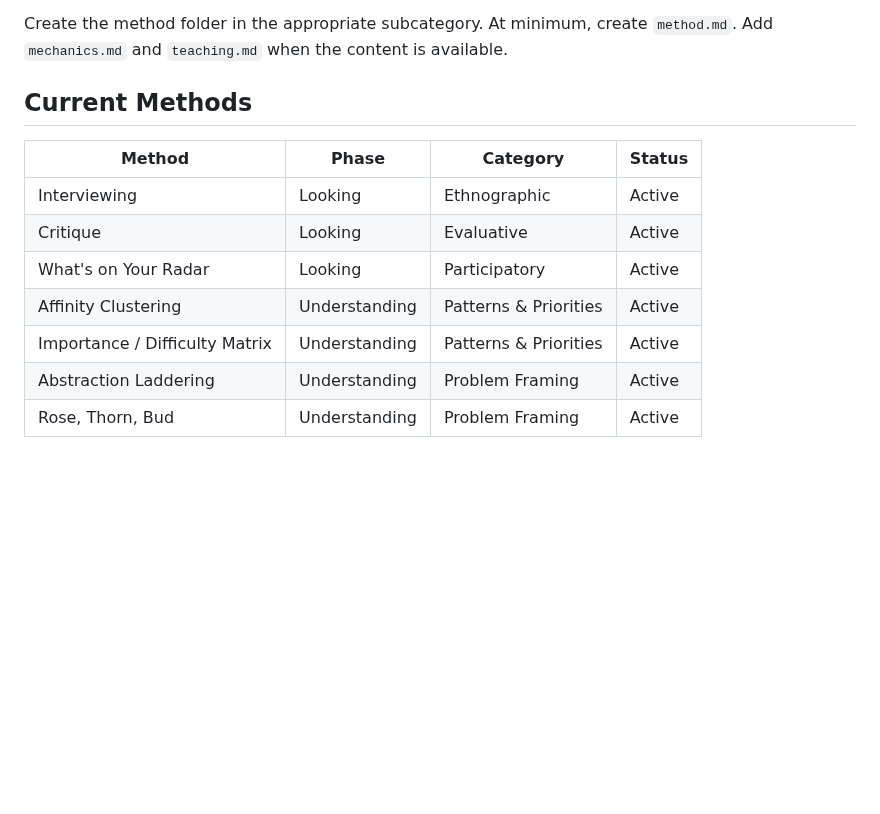
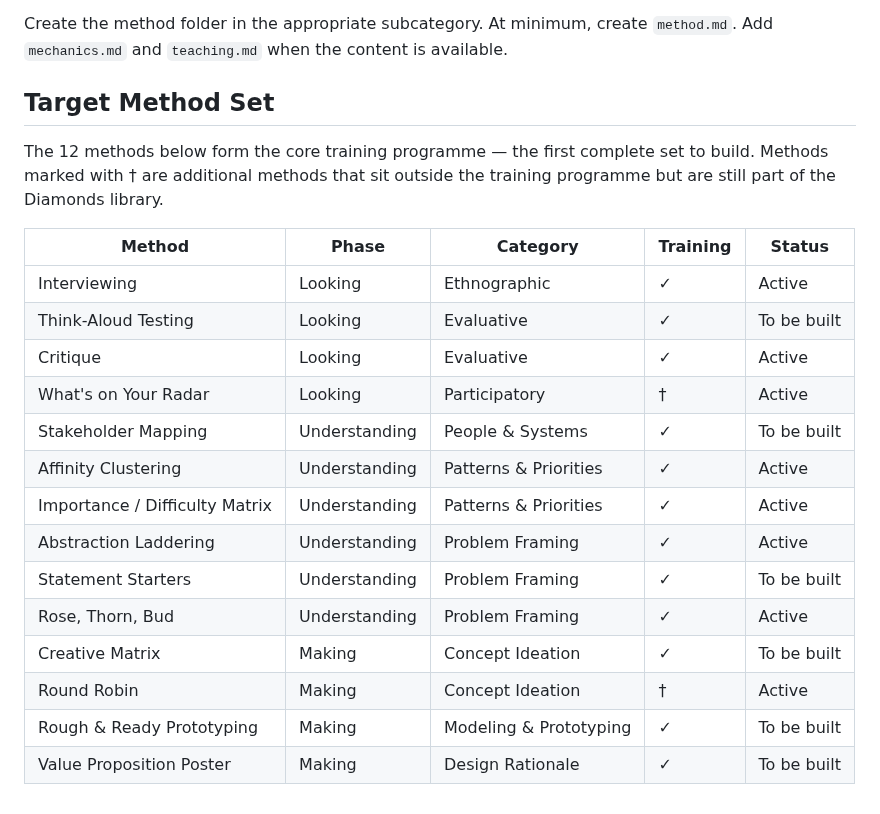
Before and after one commit to whatcouldbe/diamonds, a Markdown page: methods/README.md, the part around the change. Drawn GitHub-style; blank space fills up the shorter version.

Commit message:
Document target method set and update architecture file manifest
Defines the 12 training programme methods as the target for the Diamonds method library (6 built, 6 to go). Updates methods/README.md with full target table, health.md with today's activity and outstanding build list, and architecture file manifest to reflect all 8 active methods with correct paths.

Co-Authored-By: Claude Sonnet 4.6 <noreply@anthropic.com>

```diff
--- a/methods/README.md
+++ b/methods/README.md
@@ -87,14 +87,23 @@ The `method.md` file should follow this structure:
 
 Create the method folder in the appropriate subcategory. At minimum, create `method.md`. Add `mechanics.md` and `teaching.md` when the content is available.
 
-## Current Methods
+## Target Method Set
 
-| Method | Phase | Category | Status |
-|--------|-------|----------|--------|
-| Interviewing | Looking | Ethnographic | Active |
-| Critique | Looking | Evaluative | Active |
-| What's on Your Radar | Looking | Participatory | Active |
-| Affinity Clustering | Understanding | Patterns & Priorities | Active |
-| Importance / Difficulty Matrix | Understanding | Patterns & Priorities | Active |
-| Abstraction Laddering | Understanding | Problem Framing | Active |
-| Rose, Thorn, Bud | Understanding | Problem Framing | Active |
+The 12 methods below form the core training programme — the first complete set to build. Methods marked with † are additional methods that sit outside the training programme but are still part of the Diamonds library.
+
+| Method | Phase | Category | Training | Status |
+|--------|-------|----------|----------|--------|
+| Interviewing | Looking | Ethnographic | ✓ | Active |
+| Think-Aloud Testing | Looking | Evaluative | ✓ | To be built |
+| Critique | Looking | Evaluative | ✓ | Active |
+| What's on Your Radar | Looking | Participatory | † | Active |
+| Stakeholder Mapping | Understanding | People & Systems | ✓ | To be built |
+| Affinity Clustering | Understanding | Patterns & Priorities | ✓ | Active |
+| Importance / Difficulty Matrix | Understanding | Patterns & Priorities | ✓ | Active |
+| Abstraction Laddering | Understanding | Problem Framing | ✓ | Active |
+| Statement Starters | Understanding | Problem Framing | ✓ | To be built |
+| Rose, Thorn, Bud | Understanding | Problem Framing | ✓ | Active |
+| Creative Matrix | Making | Concept Ideation | ✓ | To be built |
+| Round Robin | Making | Concept Ideation | † | Active |
+| Rough & Ready Prototyping | Making | Modeling & Prototyping | ✓ | To be built |
+| Value Proposition Poster | Making | Design Rationale | ✓ | To be built |
```
Also changed, not shown: architecture/hcd-skill-architecture.md (+6 -1 lines), diamonds-vault/health.md (+5 -0 lines).
